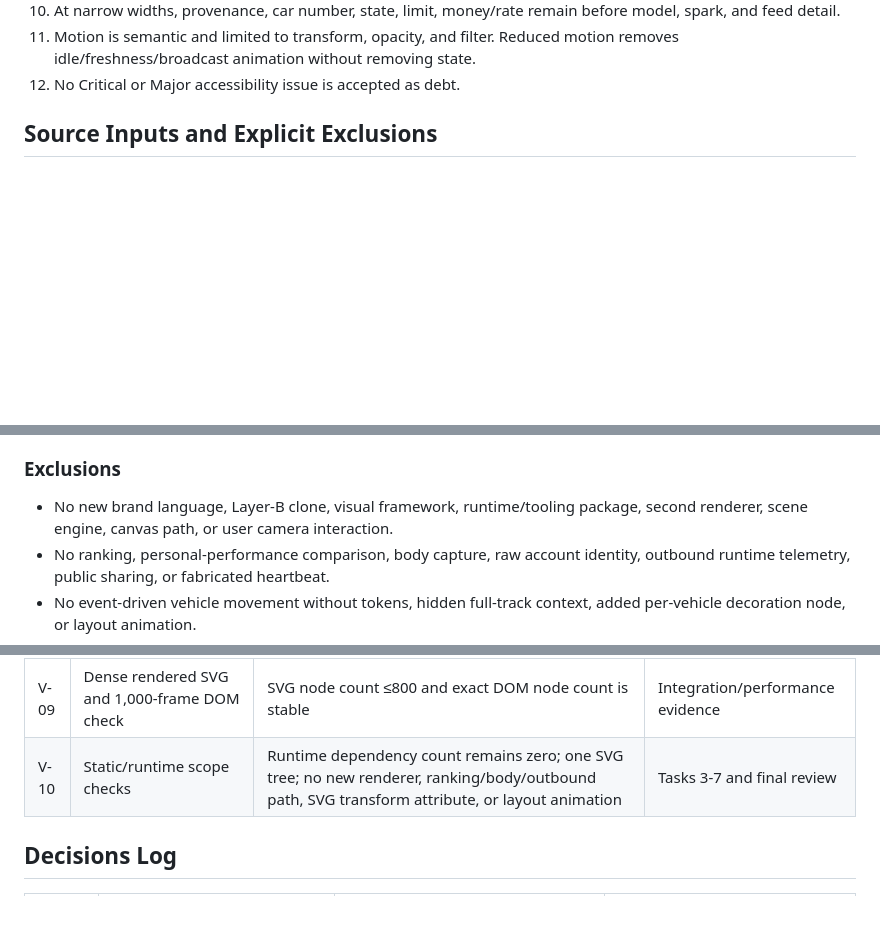
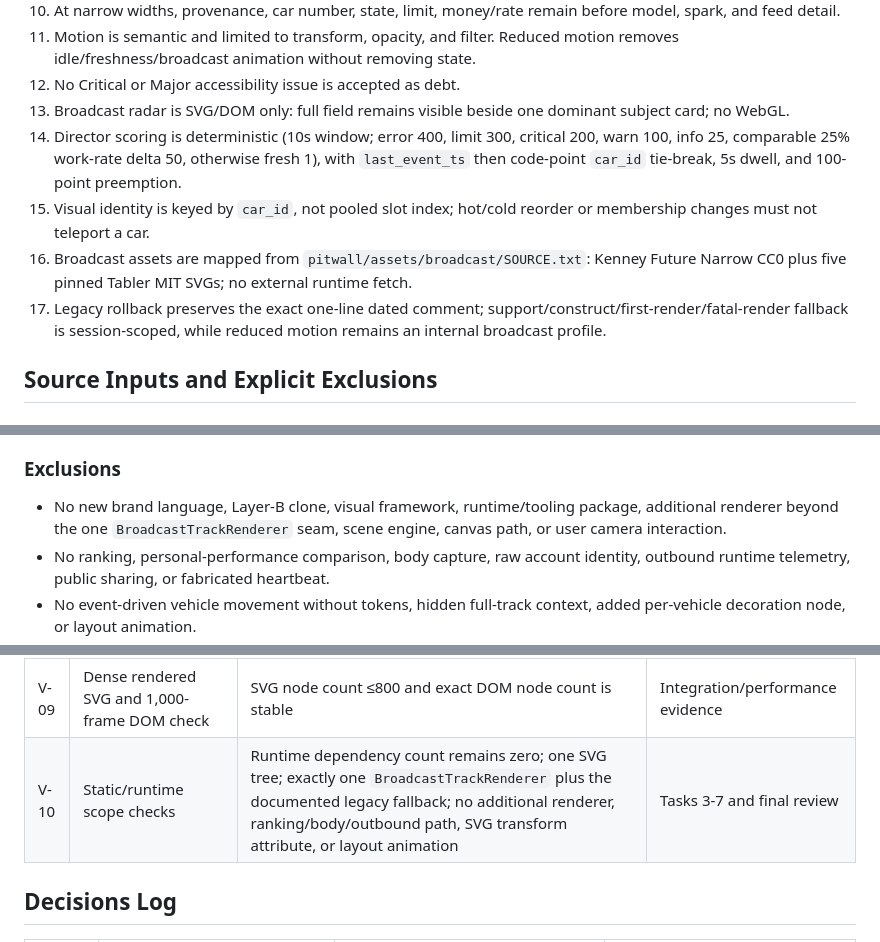
Before and after one commit to ChungHwemo/pitwall, a Markdown page: .omo/frontend-design/state.md, 3 parts joined by grey strips. Drawn GitHub-style; blank space fills up the shorter version.

```diff
--- a/.omo/frontend-design/state.md
+++ b/.omo/frontend-design/state.md
@@ -21,6 +21,11 @@ Lock PITWALL’s existing visual language and the operating rules for truthful L
 10. At narrow widths, provenance, car number, state, limit, money/rate remain before model, spark, and feed detail.
 11. Motion is semantic and limited to transform, opacity, and filter. Reduced motion removes idle/freshness/broadcast animation without removing state.
 12. No Critical or Major accessibility issue is accepted as debt.
+13. Broadcast radar is SVG/DOM only: full field remains visible beside one dominant subject card; no WebGL.
+14. Director scoring is deterministic (10s window; error 400, limit 300, critical 200, warn 100, info 25, comparable 25% work-rate delta 50, otherwise fresh 1), with `last_event_ts` then code-point `car_id` tie-break, 5s dwell, and 100-point preemption.
+15. Visual identity is keyed by `car_id`, not pooled slot index; hot/cold reorder or membership changes must not teleport a car.
+16. Broadcast assets are mapped from `pitwall/assets/broadcast/SOURCE.txt`: Kenney Future Narrow CC0 plus five pinned Tabler MIT SVGs; no external runtime fetch.
+17. Legacy rollback preserves the exact one-line dated comment; support/construct/first-render/fatal-render fallback is session-scoped, while reduced motion remains an internal broadcast profile.
 
 ## Source Inputs and Explicit Exclusions
 
@@ -37,7 +42,7 @@ Lock PITWALL’s existing visual language and the operating rules for truthful L
 
 ### Exclusions
 
-- No new brand language, Layer-B clone, visual framework, runtime/tooling package, second renderer, scene engine, canvas path, or user camera interaction.
+- No new brand language, Layer-B clone, visual framework, runtime/tooling package, additional renderer beyond the one `BroadcastTrackRenderer` seam, scene engine, canvas path, or user camera interaction.
 - No ranking, personal-performance comparison, body capture, raw account identity, outbound runtime telemetry, public sharing, or fabricated heartbeat.
 - No event-driven vehicle movement without tokens, hidden full-track context, added per-vehicle decoration node, or layout animation.
 - No acceptance of unresolved Critical/Major accessibility debt.
@@ -97,7 +102,7 @@ PITWALL is an ambient second-screen race-control wall. Its job is to answer “b
 | V-07 | Fresh car with limit/error and manual selection | Stopped mark/movement truth remains; manual detail remains selected; no active-running cue appears | Task 3/4 state-precedence evidence |
 | V-08 | Manual selection, Director update, then explicit deselection | Director cannot steal manual focus; exactly one automatic focus resumes after deselection; pin state is unchanged by auto focus | Task 4 browser evidence |
 | V-09 | Dense rendered SVG and 1,000-frame DOM check | SVG node count ≤800 and exact DOM node count is stable | Integration/performance evidence |
-| V-10 | Static/runtime scope checks | Runtime dependency count remains zero; one SVG tree; no new renderer, ranking/body/outbound path, SVG transform attribute, or layout animation | Tasks 3-7 and final review |
+| V-10 | Static/runtime scope checks | Runtime dependency count remains zero; one SVG tree; exactly one `BroadcastTrackRenderer` plus the documented legacy fallback; no additional renderer, ranking/body/outbound path, SVG transform attribute, or layout animation | Tasks 3-7 and final review |
 
 ## Decisions Log
 
```
Also changed, not shown: DESIGN.md (+10 -3 lines), 1 other file.
